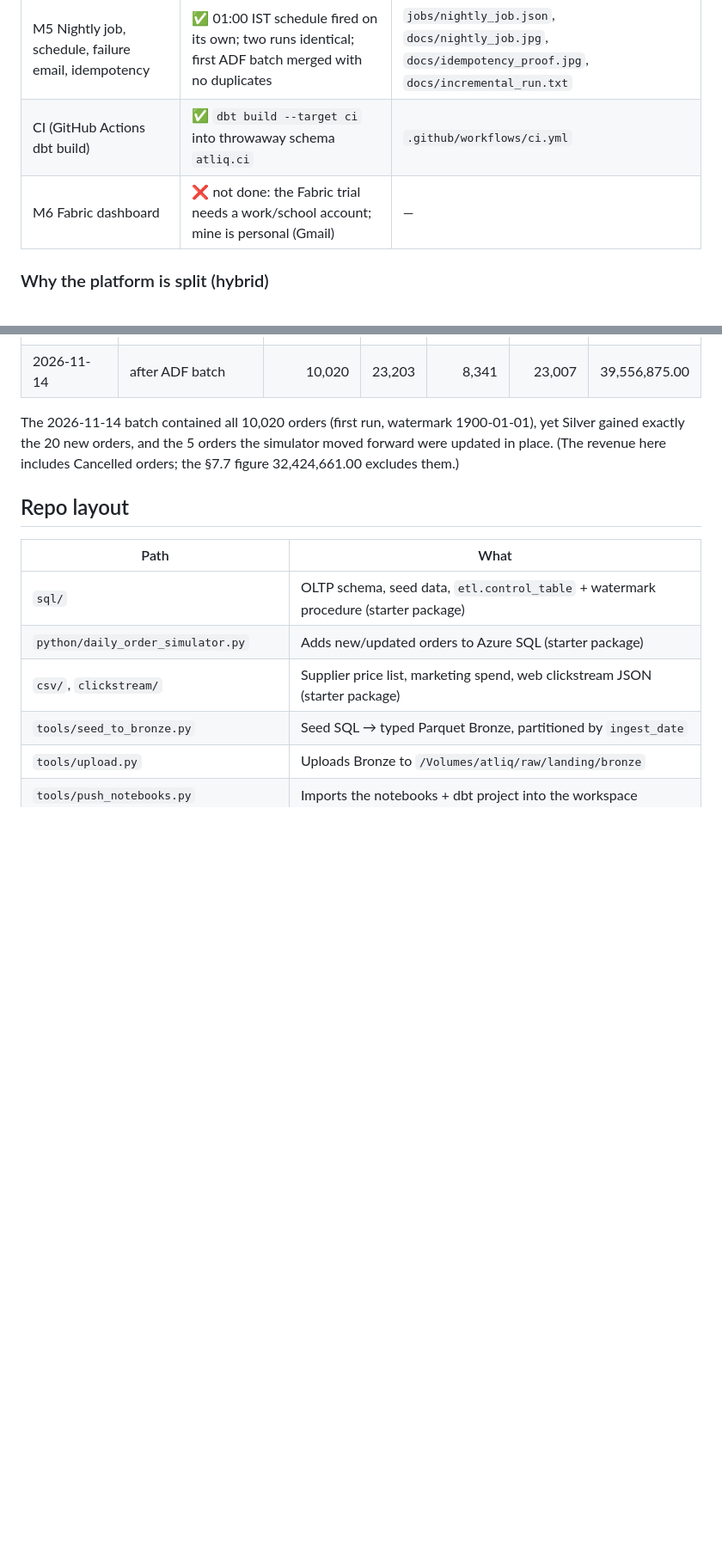
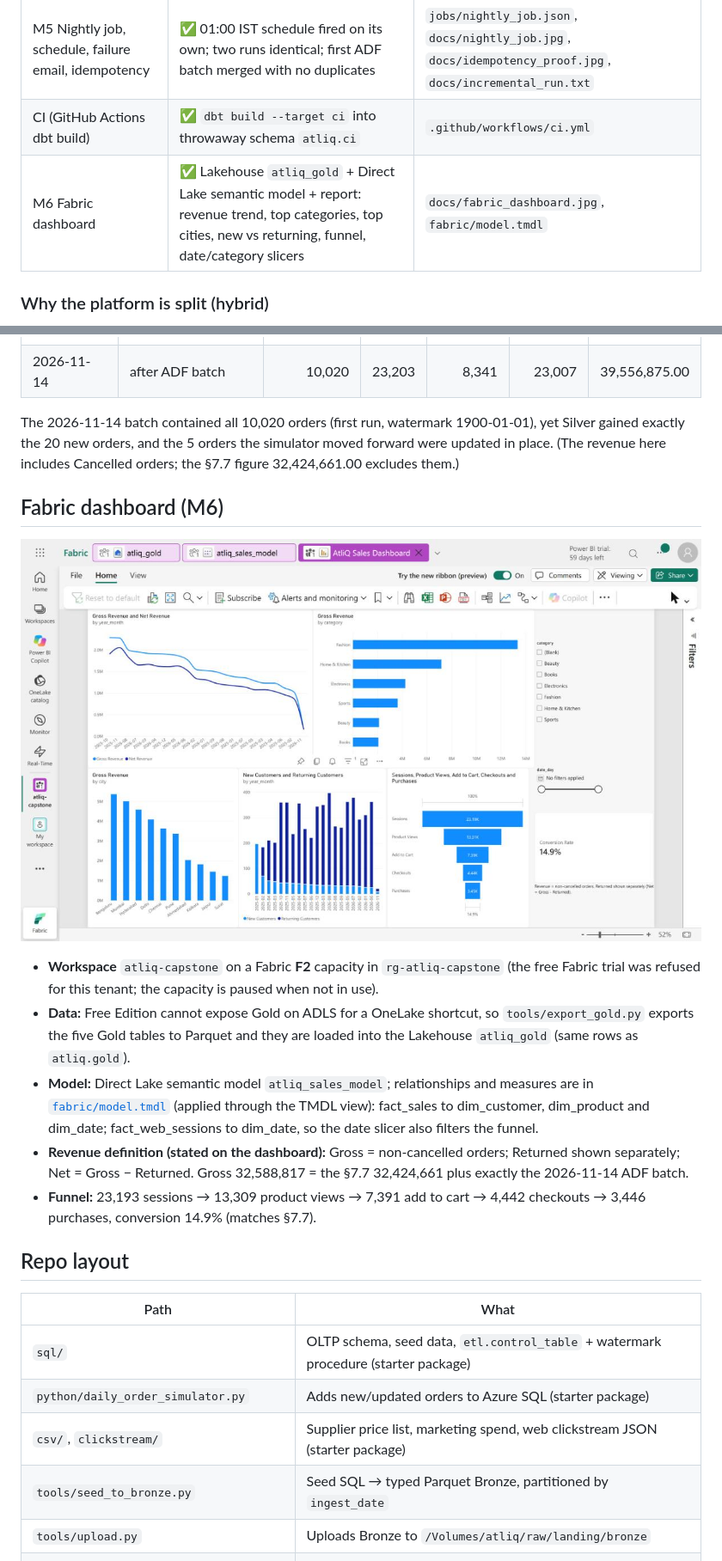
Before and after one commit to taskmanagerforme/atliq-lakehouse, a Markdown page: README.md, 2 parts joined by grey strips. Shown at 86% size. Rendered like a GitHub page; pictures changed too: docs/fabric_dashboard.jpg (added); blank space fills up the shorter version.

Commit message:
Add Fabric dashboard (M6): Lakehouse, Direct Lake model, report

```diff
--- a/README.md
+++ b/README.md
@@ -21,7 +21,7 @@ Azure SQL (OLTP) ──ADF──> Bronze (raw Parquet/CSV/JSON) ──Databricks
 | M4 Gold with dbt (5 tables, 7 views, 37 tests) | ✅ PASS=49 WARN=0 ERROR=0 | `atliq_gold/` |
 | M5 Nightly job, schedule, failure email, idempotency | ✅ 01:00 IST schedule fired on its own; two runs identical; first ADF batch merged with no duplicates | `jobs/nightly_job.json`, `docs/nightly_job.jpg`, `docs/idempotency_proof.jpg`, `docs/incremental_run.txt` |
 | CI (GitHub Actions dbt build) | ✅ `dbt build --target ci` into throwaway schema `atliq.ci` | `.github/workflows/ci.yml` |
-| M6 Fabric dashboard | ❌ not done: the Fabric trial needs a work/school account; mine is personal (Gmail) | — |
+| M6 Fabric dashboard | ✅ Lakehouse `atliq_gold` + Direct Lake semantic model + report: revenue trend, top categories, top cities, new vs returning, funnel, date/category slicers | `docs/fabric_dashboard.jpg`, `fabric/model.tmdl` |
 
 ### Why the platform is split (hybrid)
 
@@ -60,6 +60,22 @@ The 2026-11-14 batch contained all 10,020 orders (first run, watermark 1900-01-0
 exactly the 20 new orders, and the 5 orders the simulator moved forward were updated in place.
 (The revenue here includes Cancelled orders; the §7.7 figure 32,424,661.00 excludes them.)
 
+## Fabric dashboard (M6)
+
+![AtliQ Sales Dashboard](docs/fabric_dashboard.jpg)
+
+- **Workspace** `atliq-capstone` on a Fabric **F2** capacity in `rg-atliq-capstone` (the free Fabric trial was refused
+  for this tenant; the capacity is paused when not in use).
+- **Data:** Free Edition cannot expose Gold on ADLS for a OneLake shortcut, so `tools/export_gold.py` exports the five
+  Gold tables to Parquet and they are loaded into the Lakehouse `atliq_gold` (same rows as `atliq.gold`).
+- **Model:** Direct Lake semantic model `atliq_sales_model`; relationships and measures are in
+  [`fabric/model.tmdl`](fabric/model.tmdl) (applied through the TMDL view): fact_sales to dim_customer, dim_product
+  and dim_date; fact_web_sessions to dim_date, so the date slicer also filters the funnel.
+- **Revenue definition (stated on the dashboard):** Gross = non-cancelled orders; Returned shown separately;
+  Net = Gross − Returned. Gross 32,588,817 = the §7.7 32,424,661 plus exactly the 2026-11-14 ADF batch.
+- **Funnel:** 23,193 sessions → 13,309 product views → 7,391 add to cart → 4,442 checkouts → 3,446 purchases,
+  conversion 14.9% (matches §7.7).
+
 ## Repo layout
 
 | Path | What |
```
Also changed, not shown: other parts of README.md (+2 -1 lines), 2 other files.
